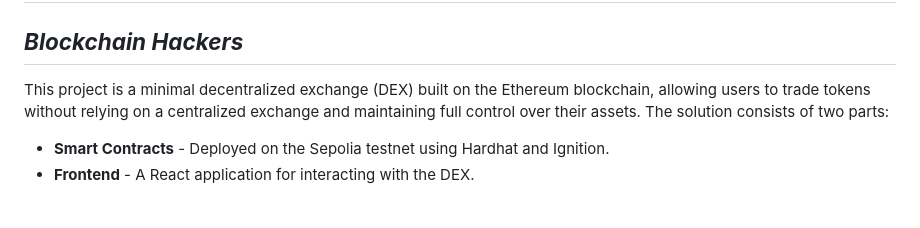
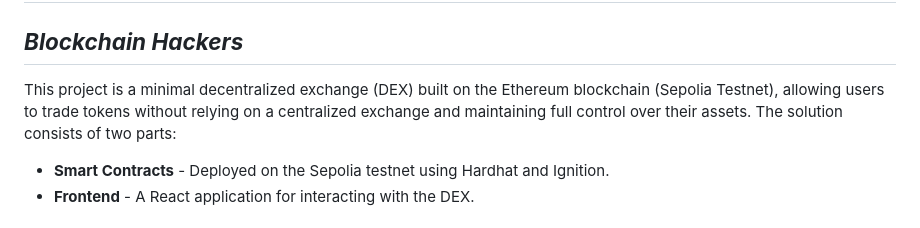
Before and after one commit to nrsteja/CZ4153_Project, a Markdown page: README.md, the part around the change. Rendered like a GitHub page.

```diff
--- a/README.md
+++ b/README.md
@@ -1,7 +1,7 @@
 # **Decentralized Exchange (DEX) on Ethereum**
 ## ***Blockchain Hackers***
 
-This project is a minimal decentralized exchange (DEX) built on the Ethereum blockchain, allowing users to trade tokens without relying on a centralized exchange and maintaining full control over their assets. The solution consists of two parts:
+This project is a minimal decentralized exchange (DEX) built on the Ethereum blockchain (Sepolia Testnet), allowing users to trade tokens without relying on a centralized exchange and maintaining full control over their assets. The solution consists of two parts:
 
 - **Smart Contracts** - Deployed on the Sepolia testnet using Hardhat and Ignition.
 - **Frontend** - A React application for interacting with the DEX.
```
